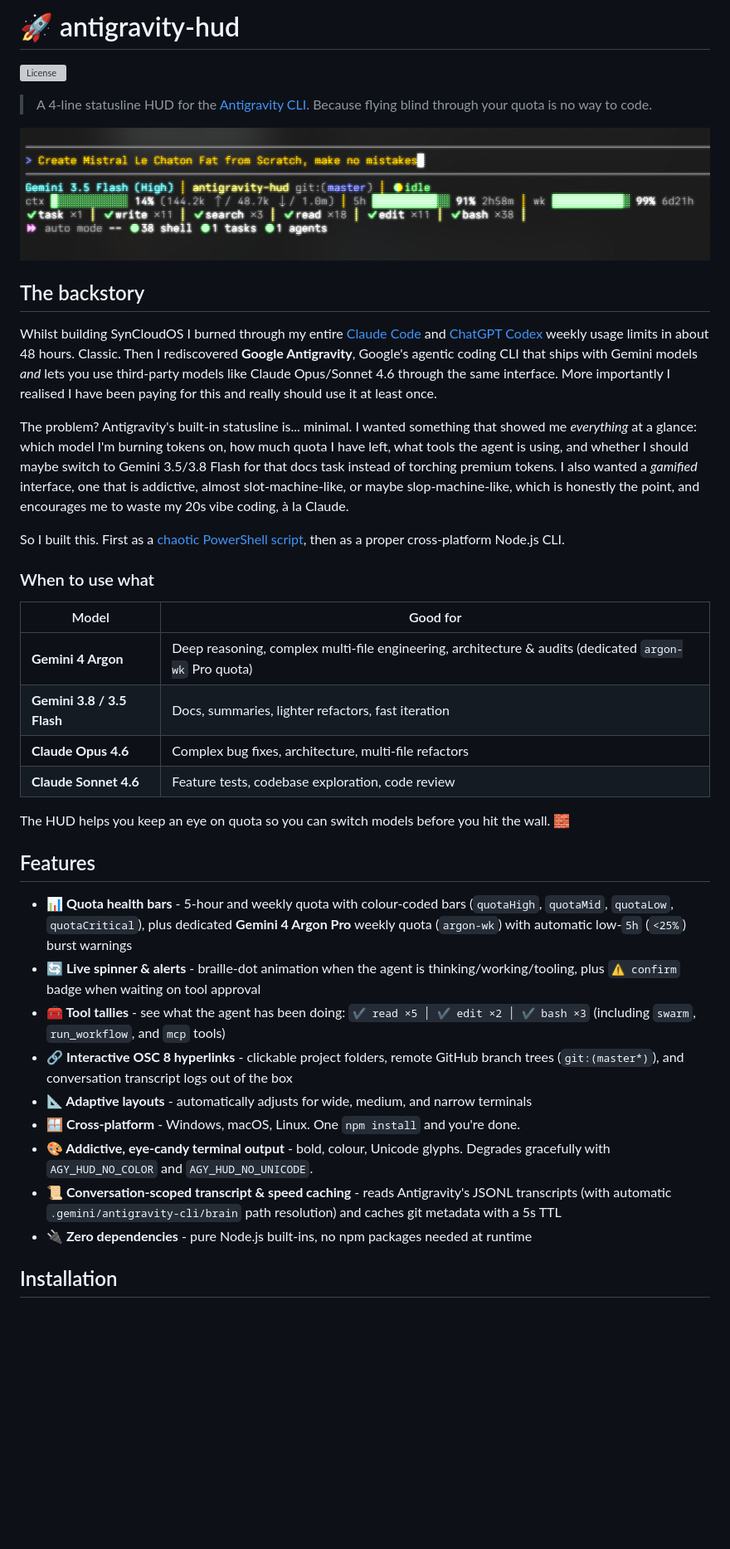
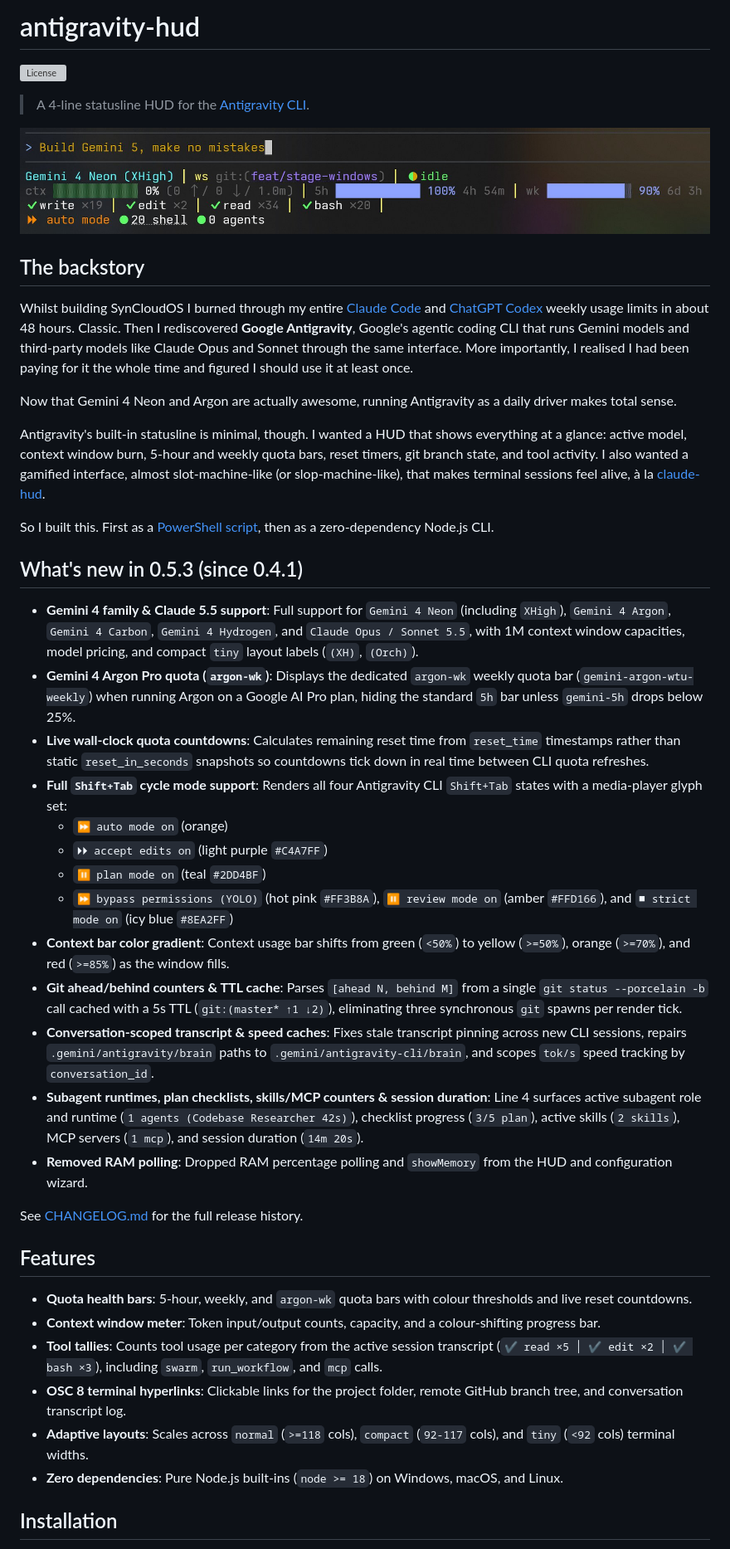
Before and after one commit to phenom64/antigravity-hud, a Markdown page: README.md, the part around one of its changes. Shown at 83% size. Rendered like a GitHub page; pictures changed too: img/antigravity-hud.png; blank space fills up the shorter version; grey boxes are pictures that could not be loaded.

Commit message:
release: v0.5.3 - Gemini 4 family, Shift+Tab cycle modes, live reset_time countdowns, claude-hud parity, and updated README

```diff
--- a/README.md
+++ b/README.md
@@ -1,42 +1,47 @@
-# 🚀 antigravity-hud
+# antigravity-hud
 
 [![License](https://img.shields.io/github/license/phenom64/antigravity-hud)](LICENSE)
 
-> A 4-line statusline HUD for the [Antigravity CLI](https://github.com/google-antigravity/antigravity-cli). Because flying blind through your quota is no way to code.
+> A 4-line statusline HUD for the [Antigravity CLI](https://github.com/google-antigravity/antigravity-cli).
 
 ![Antigravity HUD Preview](img/antigravity-hud.png)
 
 ## The backstory
 
-Whilst building SynCloudOS I burned through my entire [Claude Code](https://claude.ai) and [ChatGPT Codex](https://chat.openai.com) weekly usage limits in about 48 hours. Classic. Then I rediscovered **Google Antigravity**, Google's agentic coding CLI that ships with Gemini models *and* lets you use third-party models like Claude Opus/Sonnet 4.6 through the same interface. More importantly I realised I have been paying for this and really should use it at least once.
+Whilst building SynCloudOS I burned through my entire [Claude Code](https://claude.ai) and [ChatGPT Codex](https://chat.openai.com) weekly usage limits in about 48 hours. Classic. Then I rediscovered **Google Antigravity**, Google's agentic coding CLI that runs Gemini models and third-party models like Claude Opus and Sonnet through the same interface. More importantly, I realised I had been paying for it the whole time and figured I should use it at least once.
 
-The problem? Antigravity's built-in statusline is... minimal. I wanted something that showed me *everything* at a glance: which model I'm burning tokens on, how much quota I have left, what tools the agent is using, and whether I should maybe switch to Gemini 3.5/3.8 Flash for that docs task instead of torching premium tokens.
-I also wanted a *gamified* interface, one that is addictive, almost slot-machine-like, or maybe slop-machine-like, which is honestly the point, and encourages me to waste my 20s vibe coding, à la Claude.
+Now that Gemini 4 Neon and Argon are actually awesome, running Antigravity as a daily driver makes total sense.
 
-So I built this. First as a [chaotic PowerShell script](legacy/statusline-syn.ps1), then as a proper cross-platform Node.js CLI.
+Antigravity's built-in statusline is minimal, though. I wanted a HUD that shows everything at a glance: active model, context window burn, 5-hour and weekly quota bars, reset timers, git branch state, and tool activity. I also wanted a gamified interface, almost slot-machine-like (or slop-machine-like), that makes terminal sessions feel alive, à la [claude-hud](https://github.com/jarrodwatts/claude-hud).
 
-### When to use what
+So I built this. First as a [PowerShell script](legacy/statusline-syn.ps1), then as a zero-dependency Node.js CLI.
 
-| Model | Good for |
-|---|---|
-| **Gemini 4 Argon** | Deep reasoning, complex multi-file engineering, architecture & audits (dedicated `argon-wk` Pro quota) |
-| **Gemini 3.8 / 3.5 Flash** | Docs, summaries, lighter refactors, fast iteration |
-| **Claude Opus 4.6** | Complex bug fixes, architecture, multi-file refactors |
-| **Claude Sonnet 4.6** | Feature tests, codebase exploration, code review |
+## What's new in 0.5.3 (since 0.4.1)
 
-The HUD helps you keep an eye on quota so you can switch models before you hit the wall. 🧱
+- **Gemini 4 family & Claude 5.5 support**: Full support for `Gemini 4 Neon` (including `XHigh`), `Gemini 4 Argon`, `Gemini 4 Carbon`, `Gemini 4 Hydrogen`, and `Claude Opus / Sonnet 5.5`, with 1M context window capacities, model pricing, and compact `tiny` layout labels (`(XH)`, `(Orch)`).
+- **Gemini 4 Argon Pro quota (`argon-wk`)**: Displays the dedicated `argon-wk` weekly quota bar (`gemini-argon-wtu-weekly`) when running Argon on a Google AI Pro plan, hiding the standard `5h` bar unless `gemini-5h` drops below 25%.
+- **Live wall-clock quota countdowns**: Calculates remaining reset time from `reset_time` timestamps rather than static `reset_in_seconds` snapshots so countdowns tick down in real time between CLI quota refreshes.
+- **Full `Shift+Tab` cycle mode support**: Renders all four Antigravity CLI `Shift+Tab` states with a media-player glyph set:
+  - `⏩ auto mode on` (orange)
+  - `⏵⏵ accept edits on` (light purple `#C4A7FF`)
+  - `⏸ plan mode on` (teal `#2DD4BF`)
+  - `⏩ bypass permissions (YOLO)` (hot pink `#FF3B8A`), `⏸ review mode on` (amber `#FFD166`), and `■ strict mode on` (icy blue `#8EA2FF`)
+- **Context bar color gradient**: Context usage bar shifts from green (`<50%`) to yellow (`>=50%`), orange (`>=70%`), and red (`>=85%`) as the window fills.
+- **Git ahead/behind counters & TTL cache**: Parses `[ahead N, behind M]` from a single `git status --porcelain -b` call cached with a 5s TTL (`git:(master* ↑1 ↓2)`), eliminating three synchronous `git` spawns per render tick.
+- **Conversation-scoped transcript & speed caches**: Fixes stale transcript pinning across new CLI sessions, repairs `.gemini/antigravity/brain` paths to `.gemini/antigravity-cli/brain`, and scopes `tok/s` speed tracking by `conversation_id`.
+- **Subagent runtimes, plan checklists, skills/MCP counters & session duration**: Line 4 surfaces active subagent role and runtime (`1 agents (Codebase Researcher 42s)`), checklist progress (`3/5 plan`), active skills (`2 skills`), MCP servers (`1 mcp`), and session duration (`14m 20s`).
+- **Removed RAM polling**: Dropped RAM percentage polling and `showMemory` from the HUD and configuration wizard.
+
+See [CHANGELOG.md](CHANGELOG.md) for the full release history.
 
 ## Features
 
-- **📊 Quota health bars** - 5-hour and weekly quota with colour-coded bars (`quotaHigh`, `quotaMid`, `quotaLow`, `quotaCritical`), plus dedicated **Gemini 4 Argon Pro** weekly quota (`argon-wk`) with automatic low-`5h` (`<25%`) burst warnings
-- **🔄 Live spinner & alerts** - braille-dot animation when the agent is thinking/working/tooling, plus `⚠ confirm` badge when waiting on tool approval
-- **🧰 Tool tallies** - see what the agent has been doing: `✔ read ×5 │ ✔ edit ×2 │ ✔ bash ×3` (including `swarm`, `run_workflow`, and `mcp` tools)
-- **🔗 Interactive OSC 8 hyperlinks** - clickable project folders, remote GitHub branch trees (`git:(master*)`), and conversation transcript logs out of the box
-- **📐 Adaptive layouts** - automatically adjusts for wide, medium, and narrow terminals
-- **🪟 Cross-platform** - Windows, macOS, Linux. One `npm install` and you're done.
-- **🎨 Addictive, eye-candy terminal output** - bold, colour, Unicode glyphs. Degrades gracefully with `AGY_HUD_NO_COLOR` and `AGY_HUD_NO_UNICODE`.
-- **📜 Conversation-scoped transcript & speed caching** - reads Antigravity's JSONL transcripts (with automatic `.gemini/antigravity-cli/brain` path resolution) and caches git metadata with a 5s TTL
-- **🔌 Zero dependencies** - pure Node.js built-ins, no npm packages needed at runtime
+- **Quota health bars**: 5-hour, weekly, and `argon-wk` quota bars with colour thresholds and live reset countdowns.
+- **Context window meter**: Token input/output counts, capacity, and a colour-shifting progress bar.
+- **Tool tallies**: Counts tool usage per category from the active session transcript (`✔ read ×5 │ ✔ edit ×2 │ ✔ bash ×3`), including `swarm`, `run_workflow`, and `mcp` calls.
+- **OSC 8 terminal hyperlinks**: Clickable links for the project folder, remote GitHub branch tree, and conversation transcript log.
+- **Adaptive layouts**: Scales across `normal` (`>=118` cols), `compact` (`92-117` cols), and `tiny` (`<92` cols) terminal widths.
+- **Zero dependencies**: Pure Node.js built-ins (`node >= 18`) on Windows, macOS, and Linux.
 
 ## Installation
 
```
Also changed, not shown: other parts of README.md (+61 -141 lines), CHANGELOG.md (+31 -49 lines), 7 other files.
